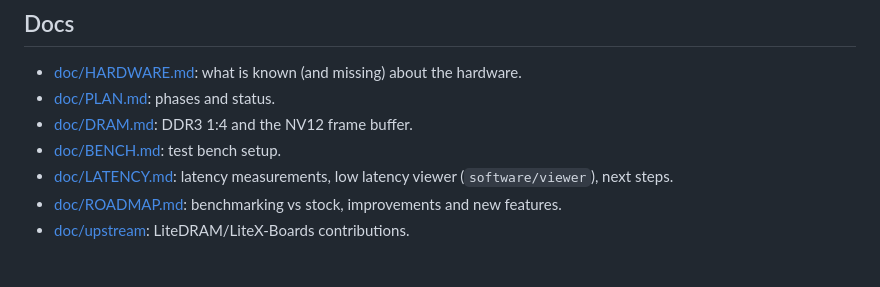
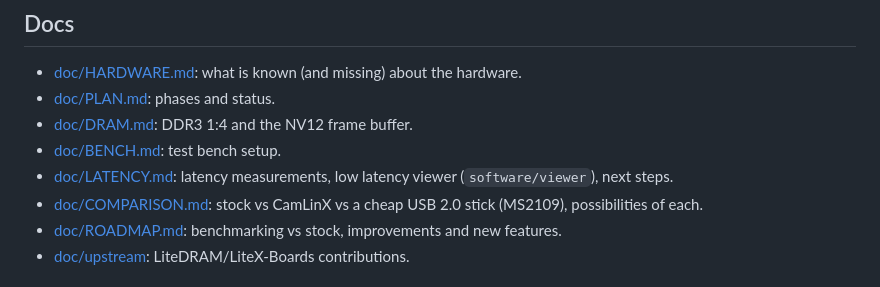
Before and after one commit to enjoy-digital/camlink_4k, a Markdown page: README.md, the part around the change. Drawn GitHub-style.

```diff
--- a/README.md
+++ b/README.md
@@ -52,6 +52,7 @@ CamLinX 4K adds the capture pipeline and gives back ECP5 DDR3 at 1:4 to LiteDRAM
 - [doc/DRAM.md](doc/DRAM.md): DDR3 1:4 and the NV12 frame buffer.
 - [doc/BENCH.md](doc/BENCH.md): test bench setup.
 - [doc/LATENCY.md](doc/LATENCY.md): latency measurements, low latency viewer (`software/viewer`), next steps.
+- [doc/COMPARISON.md](doc/COMPARISON.md): stock vs CamLinX vs a cheap USB 2.0 stick (MS2109), possibilities of each.
 - [doc/ROADMAP.md](doc/ROADMAP.md): benchmarking vs stock, improvements and new features.
 - [doc/upstream](doc/upstream): LiteDRAM/LiteX-Boards contributions.
 
```
Also changed, not shown: doc/COMPARISON.md (added, +76 -0 lines).
